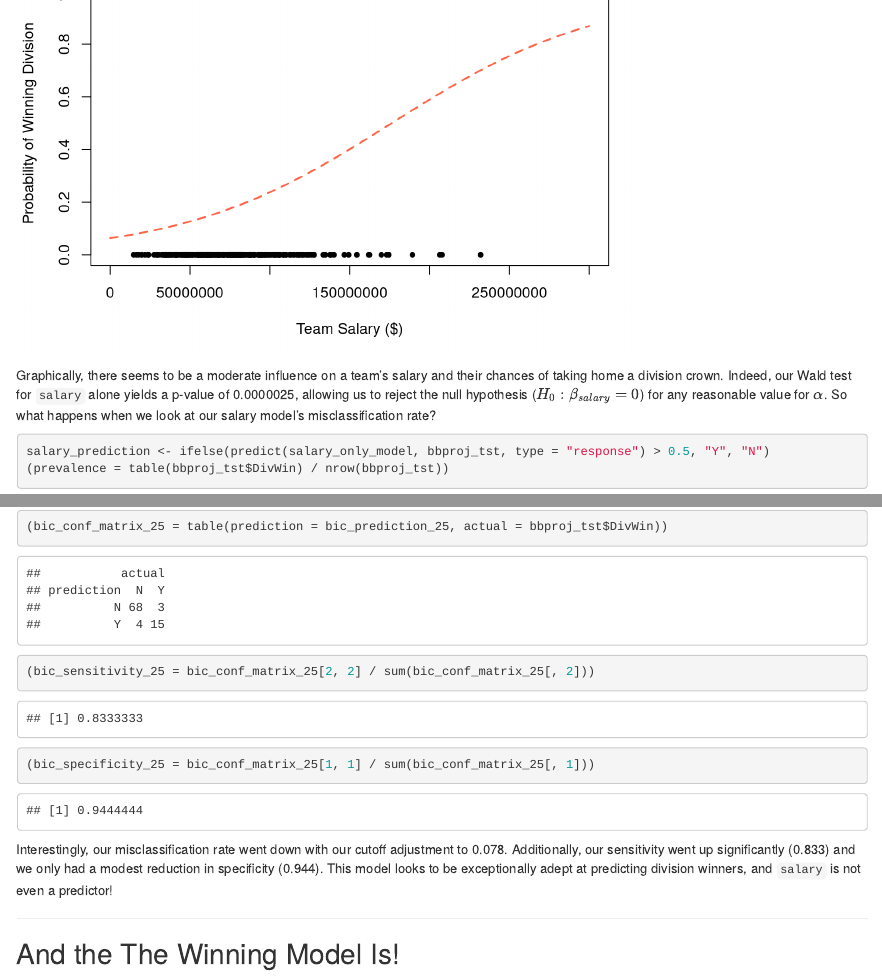
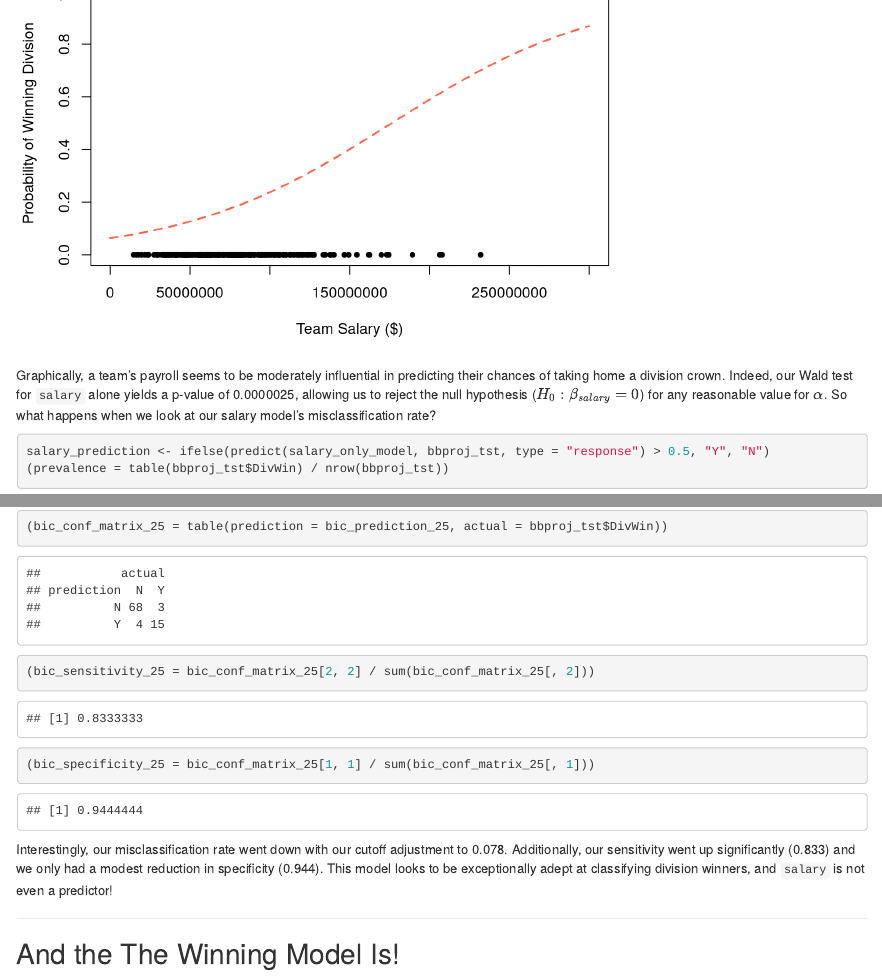
Before and after one commit to STAT420-BBProj/final-project, an R Markdown document (finalProject.Rmd): the page in a window 1100 px wide, from 5620 px down, and a second part further down, joined at a grey line. Rendered offline with R 4.5, knitr and Pandoc, with nearby package versions; some code elsewhere in the file could not run offline.

Commit message:
A couple of text changes

````diff
--- a/finalProject.Rmd
+++ b/finalProject.Rmd
@@ -633,7 +633,7 @@ curve(predict(salary_only_model, data.frame(salary = x), type = "response"),
       lwd = 2)
 ```
 
-Graphically, there seems to be a moderate influence on a team's salary and their chances of taking home a division crown.  Indeed, our Wald test for `salary` alone yields a p-value of `r salary_only_summary$coefficients["salary", "Pr(>|z|)"]`, allowing us to reject the null hypothesis
+Graphically, a team's payroll seems to be moderately influential in predicting their chances of taking home a division crown.  Indeed, our Wald test for `salary` alone yields a p-value of `r salary_only_summary$coefficients["salary", "Pr(>|z|)"]`, allowing us to reject the null hypothesis
 ($H_0 : \beta_{salary} = 0$) for any reasonable value for $\alpha$.  So what happens when we look at our salary model's misclassification rate?
 
 ```{r}
@@ -706,7 +706,7 @@ bic_prediction_25 <- ifelse(predict(bic_model, bbproj_tst, type = "response") >
 (bic_specificity_25 = bic_conf_matrix_25[1, 1] / sum(bic_conf_matrix_25[, 1]))
 ```
 
-Interestingly, our misclassification rate went down with our cutoff adjustment to `r round(bic_misclass_25, 3)`.  Additionally, our sensitivity went up significantly (`r round (bic_sensitivity_25, 3)`) and we only had a modest reduction in specificity (`r round(bic_specificity_25, 3)`).  This model looks to be exceptionally adept at predicting division winners, and `salary` is not even a predictor!
+Interestingly, our misclassification rate went down with our cutoff adjustment to `r round(bic_misclass_25, 3)`.  Additionally, our sensitivity went up significantly (`r round (bic_sensitivity_25, 3)`) and we only had a modest reduction in specificity (`r round(bic_specificity_25, 3)`).  This model looks to be exceptionally adept at classifying division winners, and `salary` is not even a predictor!
 
 ***
 
````
Also changed, not shown: finalProject.html.
